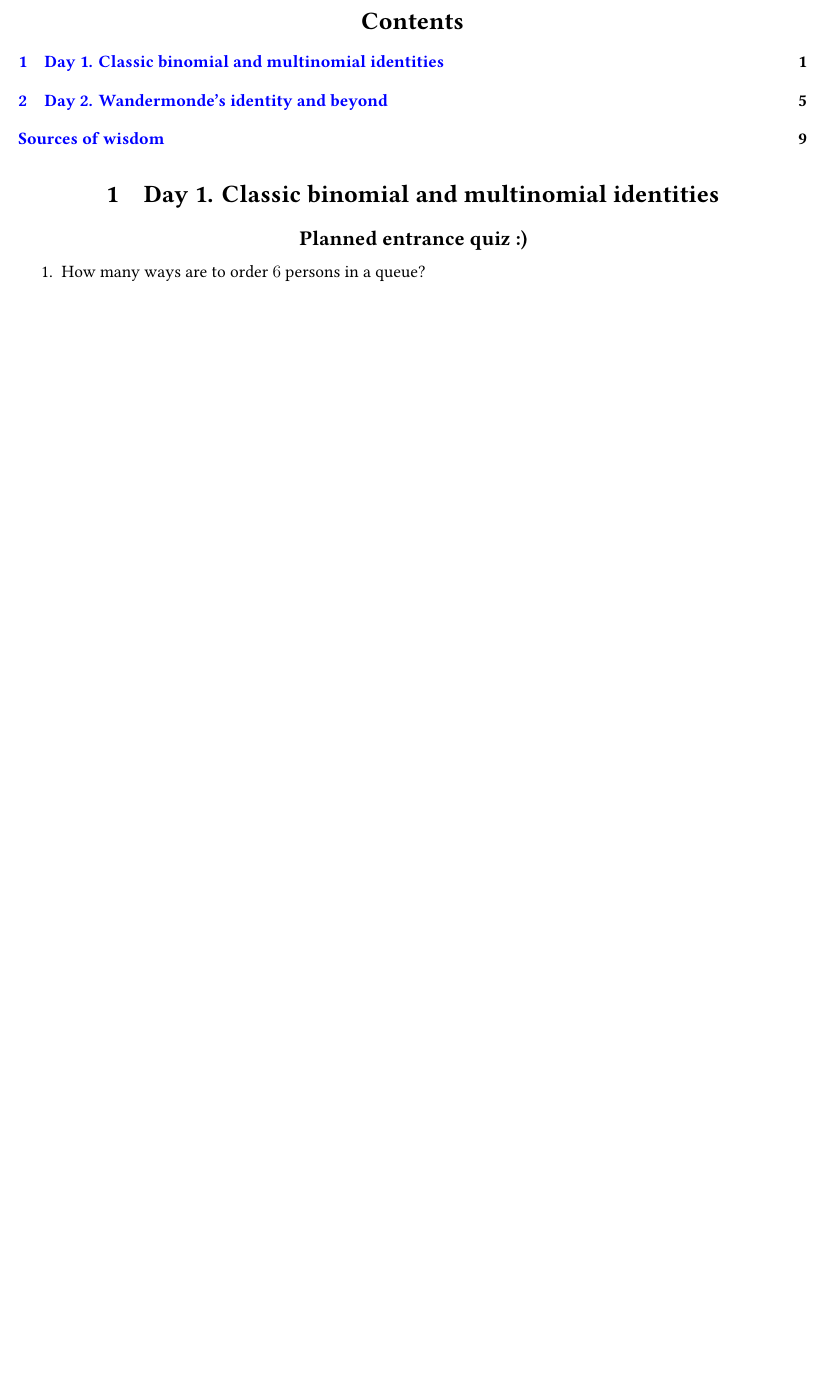
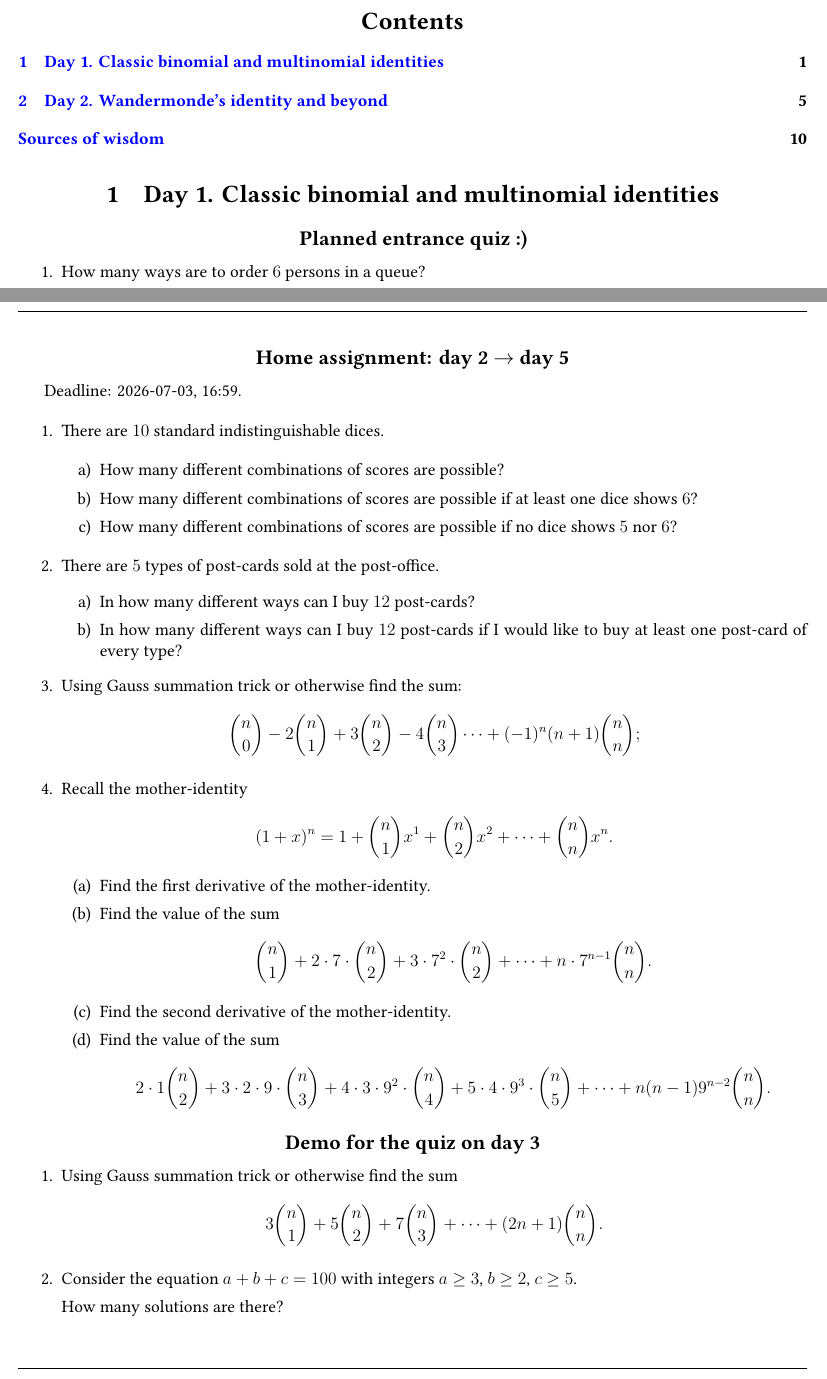
Before and after one commit to bdemeshev/cgt_harbour_notes, a LaTeX document (cgt_harbour_notes.tex): part of page 1 of 9 before the commit and two parts of pages 1 and 9 of 10 after it, the two joined at a grey line, cut so that both start at the same text, the shorter picture padded with empty space. Compiled offline with XeLaTeX.

Commit message:
quiz day 3 project

```diff
--- a/cgt_harbour_notes.tex
+++ b/cgt_harbour_notes.tex
@@ -826,7 +822,63 @@ Simplify the sum!
 
 \end{exercise}
 
+\subsection*{Home assignment: day 2 $\to$ day 5}
 
+Deadline: 2026-07-03, 16:59.
+
+\begin{enumerate}
+    \item There are $10$ standard indistinguishable dices.
+
+\begin{enumerate}[label=\alph*)]
+    \item How many different combinations of scores are possible?
+    \item How many different combinations of scores are possible if at least one dice shows $6$?
+    \item How many different combinations of scores are possible if no dice shows $5$ nor $6$?
+\end{enumerate}
+
+\item There are $5$ types of post-cards sold at the post-office.
+\begin{enumerate}[label=\alph*)]
+\item In how many different ways can I buy $12$ post-cards?
+\item In how many different ways can I buy $12$ post-cards if I would like to buy at least one post-card of every type?
+\end{enumerate}
+
+\item Using Gauss summation trick or otherwise find the sum:
+\[
+{n \choose 0} - 2 {n \choose 1} + 3 {n \choose 2} - 4 {n \choose 3} \dots + (-1)^n (n+1){n \choose n};
+\]
+
+\item Recall the mother-identity
+\[
+(1 + x)^n = 1 + {n \choose 1} x^1 + {n \choose 2} x^2 + \dots + {n \choose n} x^n.
+\]
+
+\begin{enumerate}
+    \item Find the first derivative of the mother-identity.
+    \item Find the value of the sum
+\[
+{n \choose 1} + 2 \cdot 7 \cdot {n \choose 2} + 3 \cdot 7^2 \cdot {n \choose 2} + \dots + n \cdot 7^{n-1} {n \choose n}.
+\]
+\item Find the second derivative of the mother-identity.
+\item Find the value of the sum
+\[
+2 \cdot 1 {n \choose 2} + 3 \cdot 2 \cdot 9 \cdot {n \choose 3} + 4 \cdot 3 \cdot 9^2 \cdot {n \choose 4} + 5 \cdot 4 \cdot 9^3 \cdot {n \choose 5} + \dots + n(n-1) 9^{n-2} {n \choose n}.
+\]
+
+\end{enumerate}
+
+\end{enumerate}
+
+
+\subsection*{Demo for the quiz on day 3}
+
+\begin{enumerate}
+    \item Using Gauss summation trick or otherwise find the sum
+    \[
+    3 {n \choose 1} + 5 {n \choose 2} + 7 {n \choose 3} + \dots + (2n + 1) {n \choose n}.
+    \]
+    \item Consider the equation $a + b + c = 100$ with integers $a \geq 3$, $b \geq 2$, $c\geq 5$.
+
+    How many solutions are there?
+\end{enumerate}
 
 
 
```
Also changed, not shown: cgt_harbour_notes.pdf, cgt_harbour_notes.tex (4 more changed lines).
